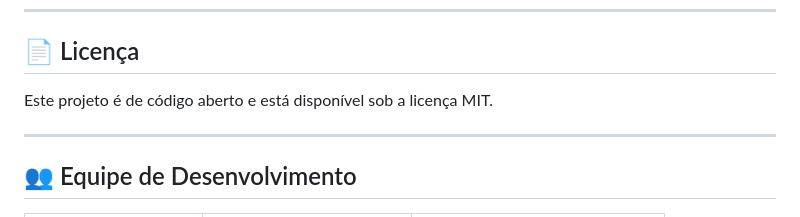
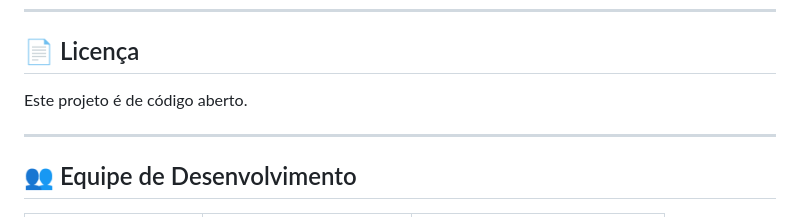
Before and after one commit to BryanTavuencas/Plataforma-de-aulas, a Markdown page: README.md, the part around the change. Drawn GitHub-style.

```diff
--- a/README.md
+++ b/README.md
@@ -178,7 +178,7 @@ Contribuições são sempre bem-vindas! Siga estas etapas:
 
 ## 📄 Licença
 
-Este projeto é de código aberto e está disponível sob a licença MIT.
+Este projeto é de código aberto.
 
 ---
 
```
